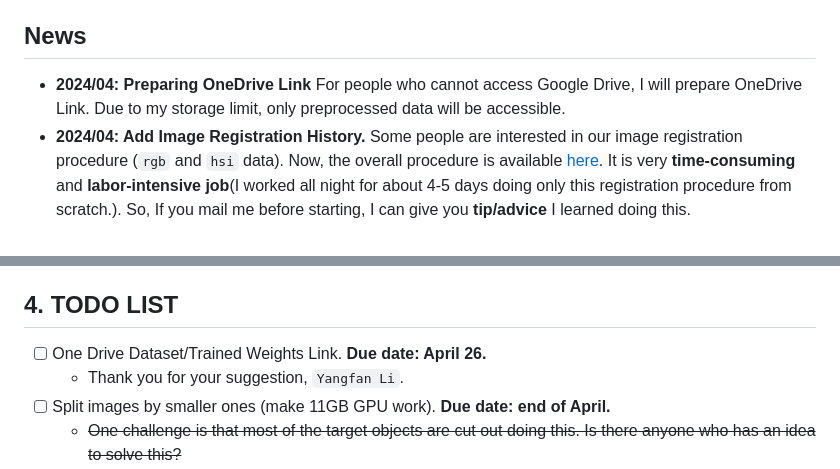
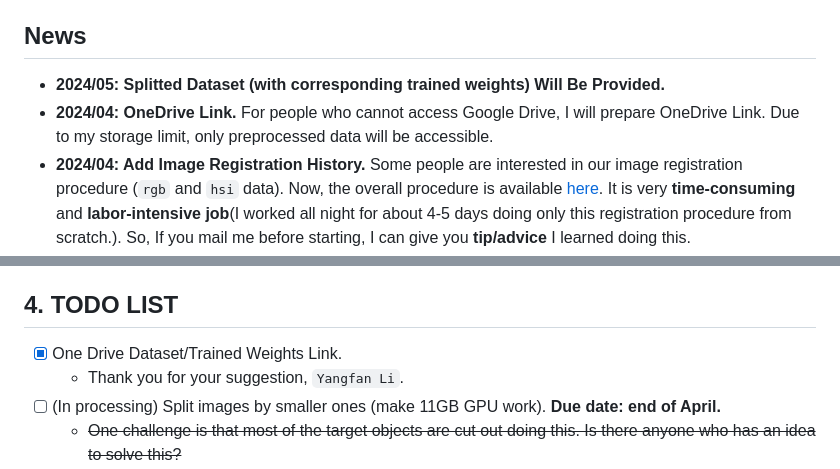
Before and after one commit to jonggyujang0123/M2SODAI, a Markdown page: README.md, 2 parts joined by grey strips. Drawn GitHub-style.

```diff
--- a/README.md
+++ b/README.md
@@ -21,7 +21,8 @@
 
 ## News
 
-- **2024/04: Preparing OneDrive Link** For people who cannot access Google Drive, I will prepare OneDrive Link. Due to my storage limit, only preprocessed data will be accessible.
+- **2024/05: Splitted Dataset (with corresponding trained weights) Will Be Provided.**
+- **2024/04: OneDrive Link.** For people who cannot access Google Drive, I will prepare OneDrive Link. Due to my storage limit, only preprocessed data will be accessible.
 - **2024/04: Add Image Registration History.** Some people are interested in our image registration procedure (`rgb` and `hsi` data). Now, the overall procedure is available [here](https://github.com/jonggyujang0123/M2SODAI/blob/master/History_Registration/2_1_Auto_Imgreg_v2.ipynb). It is very **time-consuming** and **labor-intensive job**(I worked all night for about 4-5 days doing only this registration procedure from scratch.). So, If you mail me before starting, I can give you **tip/advice** I learned doing this.
    - Due to the policy of the research institute, we cannot provide **raw** data of RGB/HSI sensors. If you have plan for building another dataset using image registration, I can help you for free.
 - **2024/04: Correct this repo.** We correct this repo. Thanks to `Another-0` and `Xiaodian Zhang`. We sincerely apologize for being later than the promised time, and we truly appreciate your continued interest in our work. The previous code is wrong; hence, please use the current dataset/code.
@@ -142,9 +146,9 @@ python tools/test.py {config_file} {ckpt_file} --eval bbox
 
 ## 4. TODO LIST
 
-- [ ] One Drive Dataset/Trained Weights Link. **Due date: April 26.**
+- [X] One Drive Dataset/Trained Weights Link.
   - Thank you for your suggestion, `Yangfan Li`.
-- [ ] Split images by smaller ones (make 11GB GPU work). **Due date: end of April.**
+- [ ] (In processing) Split images by smaller ones (make 11GB GPU work). **Due date: end of April.**
   - ~~One challenge is that most of the target objects are cut out doing this. Is there anyone who has an idea to solve this?~~
   - Use `https://github.com/dingjiansw101/AerialDetection/blob/master/DOTA_devkit/ImgSplit_multi_process.py`. Thank you for your contribution, `Xiaodian Zhang`.
 
```
Also changed, not shown: other parts of README.md (+6 -3 lines).
